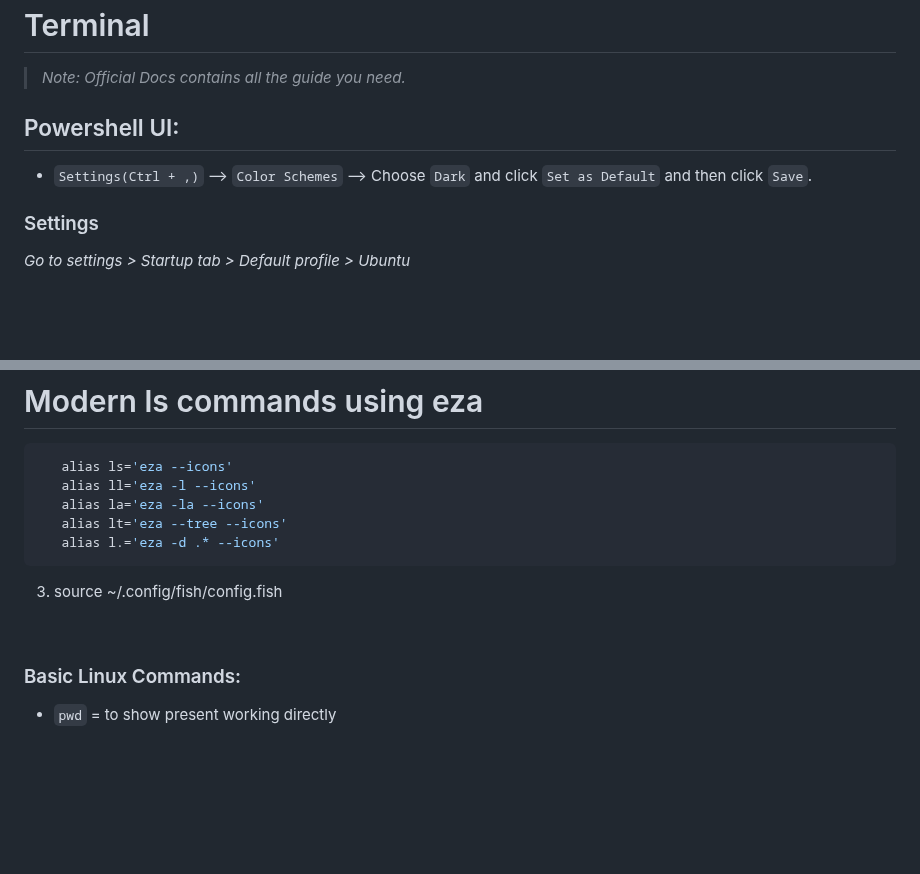
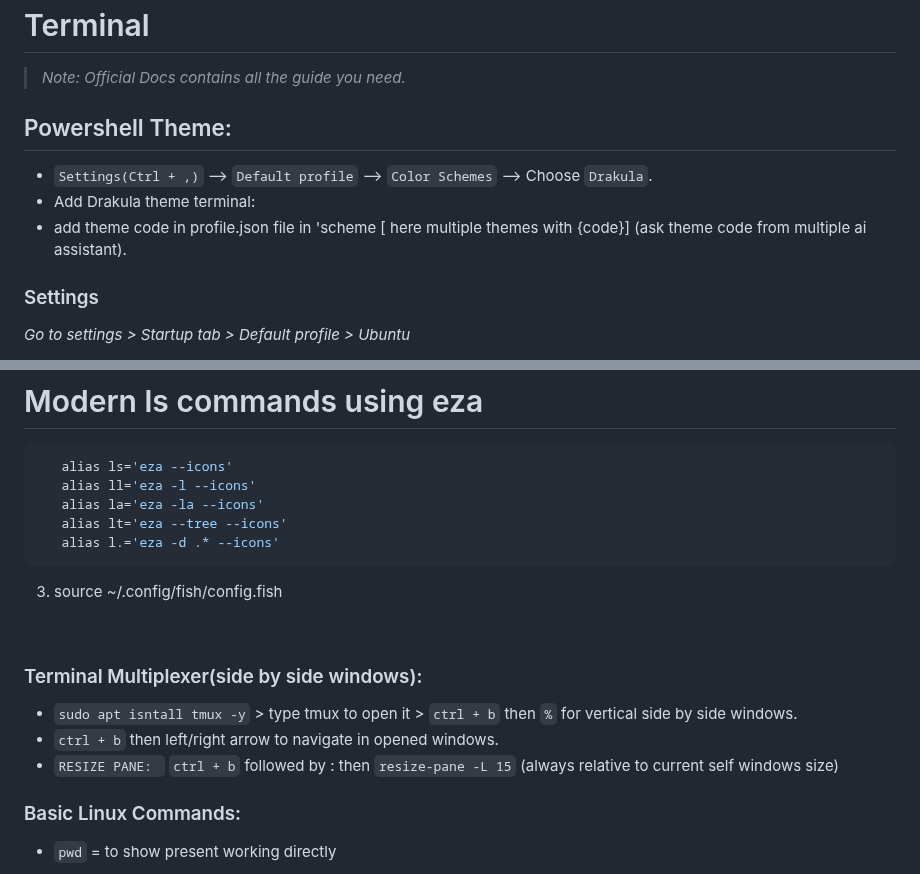
Before and after one commit to vishal273007/ui, a Markdown page: Terminal.md, 2 parts joined by grey strips. GitHub-like rendering; blank space fills up the shorter version.

```diff
--- a/Terminal.md
+++ b/Terminal.md
@@ -4,9 +4,11 @@
 > _Note: Official Docs contains all the guide you need._
 
 
-## Powershell UI:
+## Powershell Theme:
 
-- `Settings(Ctrl + ,)` --> `Color Schemes` --> Choose `Dark` and click `Set as Default` and then click `Save`.
+- `Settings(Ctrl + ,)` --> `Default profile` --> `Color Schemes` --> Choose `Drakula`.
+- Add Drakula theme terminal:
+- add theme code in profile.json file in 'scheme [ here multiple themes with {code}] (ask theme code from multiple ai assistant).
 
 ### Settings
 
@@ -71,6 +73,11 @@ _Go to settings > Startup tab > Default profile > Ubuntu_
 3. source ~/.config/fish/config.fish
 
 <br>
+
+### Terminal Multiplexer(side by side windows):
+- `sudo apt isntall tmux -y` > type tmux to open it > `ctrl + b` then `%` for vertical side by side windows.
+- `ctrl + b` then left/right arrow to navigate in opened windows.
+- `RESIZE PANE: ` `ctrl + b` followed by : then `resize-pane -L 15` (always relative to current self windows size)
 
 
 
```
